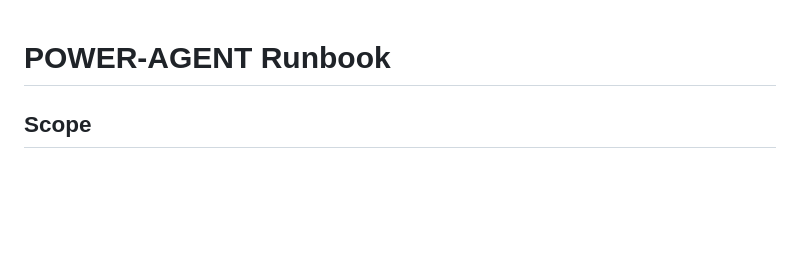
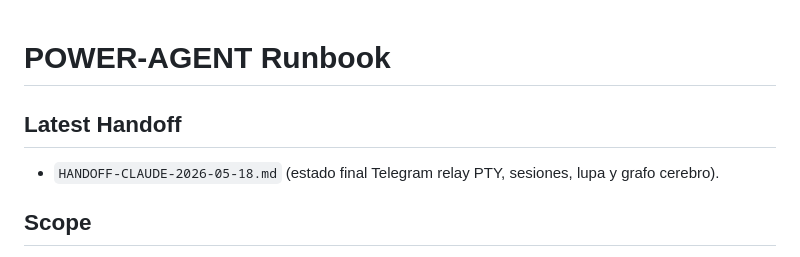
Before and after one commit to aprelmah/claude-electron, a Markdown page: CLAUDE.md, the part around the change. Rendered like a GitHub page; blank space fills up the shorter version.

Commit message:
docs: add 2026-05-18 claude handoff summary

```diff
--- a/CLAUDE.md
+++ b/CLAUDE.md
@@ -1,4 +1,7 @@
 # POWER-AGENT Runbook
+
+## Latest Handoff
+- `HANDOFF-CLAUDE-2026-05-18.md` (estado final Telegram relay PTY, sesiones, lupa y grafo cerebro).
 
 ## Scope
 - Project path: `/Users/isabel/Desktop/claude-electron`
```
Also changed, not shown: HANDOFF-CLAUDE-2026-05-18.md (added, +91 -0 lines).
